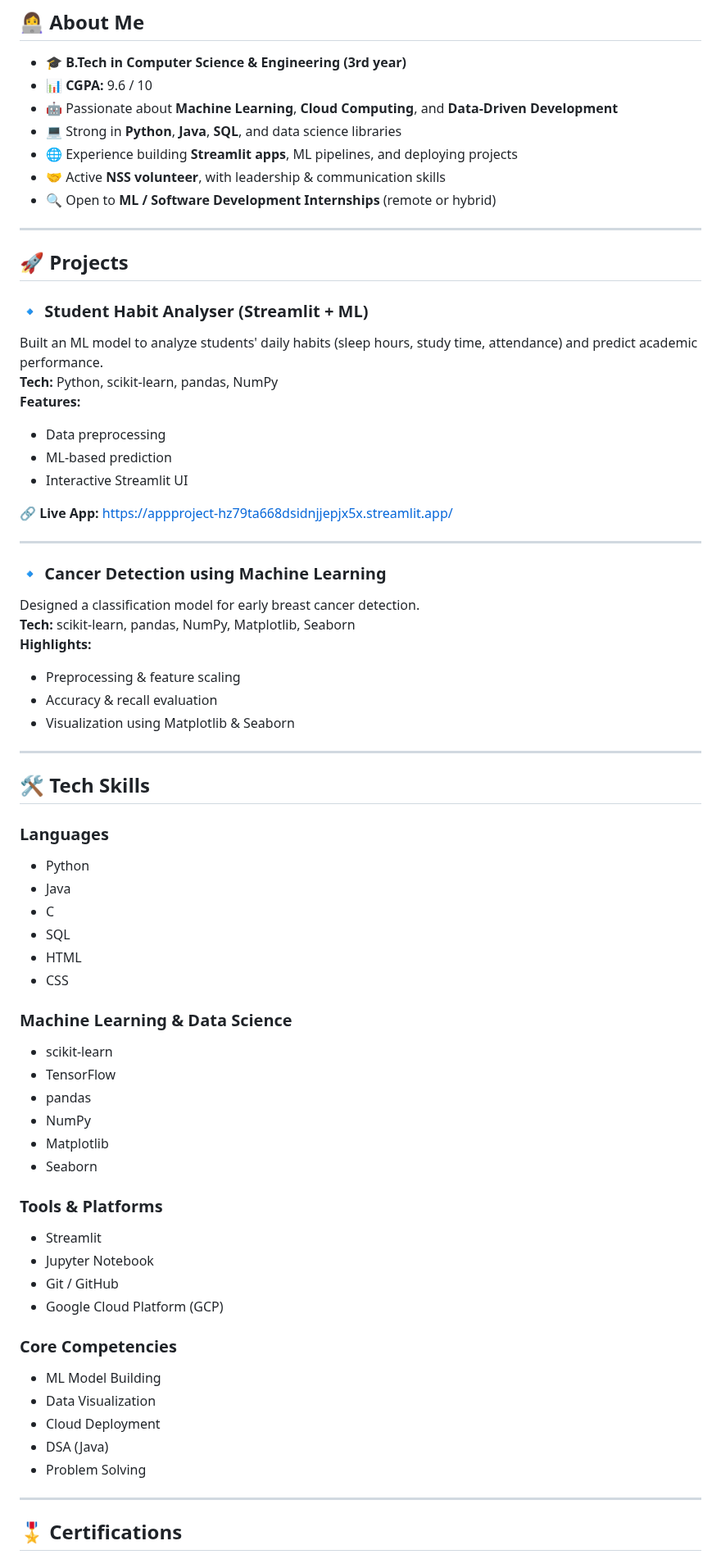
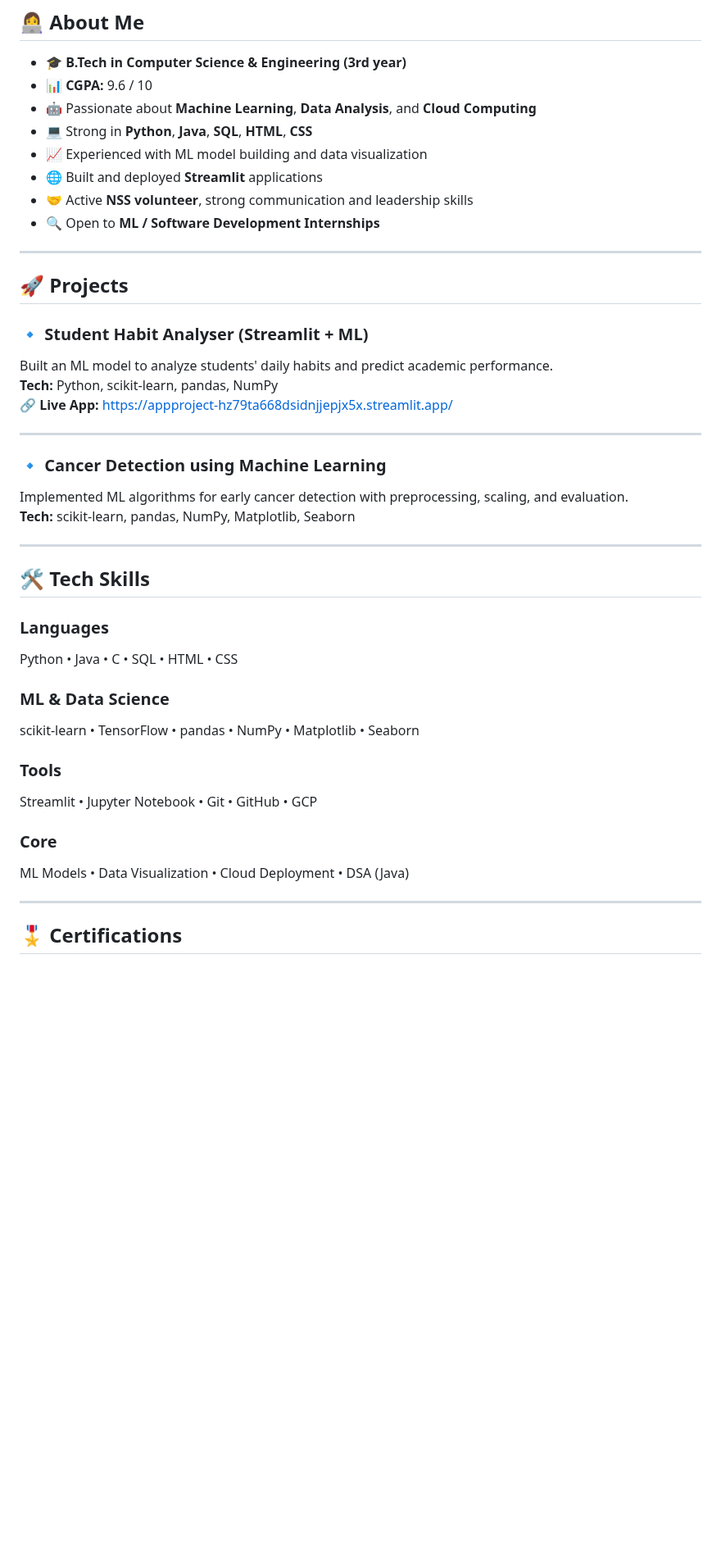
Before and after one commit to mahimandiwal/mahimandiwal.github.io, a Markdown page: README.md, the part around one of its changes. Shown at 82% size. Rendered like a GitHub page; blank space fills up the shorter version.

Commit message:
Revise README for improved clarity and detail
Updated skills, projects, and experience sections for clarity and conciseness.

```diff
--- a/README.md
+++ b/README.md
@@ -12,68 +12,43 @@ I love building real-world ML applications, deploying systems, and solving probl
 
 - 🎓 **B.Tech in Computer Science & Engineering (3rd year)**
 - 📊 **CGPA:** 9.6 / 10
-- 🤖 Passionate about **Machine Learning**, **Cloud Computing**, and **Data-Driven Development**
-- 💻 Strong in **Python**, **Java**, **SQL**, and data science libraries
-- 🌐 Experience building **Streamlit apps**, ML pipelines, and deploying projects
-- 🤝 Active **NSS volunteer**, with leadership & communication skills
-- 🔍 Open to **ML / Software Development Internships** (remote or hybrid)
+- 🤖 Passionate about **Machine Learning**, **Data Analysis**, and **Cloud Computing**
+- 💻 Strong in **Python**, **Java**, **SQL**, **HTML**, **CSS**
+- 📈 Experienced with ML model building and data visualization
+- 🌐 Built and deployed **Streamlit** applications
+- 🤝 Active **NSS volunteer**, strong communication and leadership skills
+- 🔍 Open to **ML / Software Development Internships**
 
 ---
 
 ## 🚀 Projects
 
 ### 🔹 **Student Habit Analyser (Streamlit + ML)**
-Built an ML model to analyze students' daily habits (sleep hours, study time, attendance) and predict academic performance.
+Built an ML model to analyze students' daily habits and predict academic performance.
 **Tech:** Python, scikit-learn, pandas, NumPy
-**Features:**
-- Data preprocessing
-- ML-based prediction
-- Interactive Streamlit UI
-
 🔗 **Live App:** https://appproject-hz79ta668dsidnjjepjx5x.streamlit.app/
 
 ---
 
 ### 🔹 **Cancer Detection using Machine Learning**
-Designed a classification model for early breast cancer detection.
+Implemented ML algorithms for early cancer detection with preprocessing, scaling, and evaluation.
 **Tech:** scikit-learn, pandas, NumPy, Matplotlib, Seaborn
-**Highlights:**
-- Preprocessing & feature scaling
-- Accuracy & recall evaluation
-- Visualization using Matplotlib & Seaborn
 
 ---
 
 ## 🛠 Tech Skills
 
 ### **Languages**
-- Python
-- Java
-- C
-- SQL
-- HTML
-- CSS
+Python • Java • C • SQL • HTML • CSS
 
-### **Machine Learning & Data Science**
-- scikit-learn
-- TensorFlow
-- pandas
-- NumPy
-- Matplotlib
-- Seaborn
+### **ML & Data Science**
+scikit-learn • TensorFlow • pandas • NumPy • Matplotlib • Seaborn
 
-### **Tools & Platforms**
-- Streamlit
-- Jupyter Notebook
-- Git / GitHub
-- Google Cloud Platform (GCP)
+### **Tools**
+Streamlit • Jupyter Notebook • Git • GitHub • GCP
 
-### **Core Competencies**
-- ML Model Building
-- Data Visualization
-- Cloud Deployment
-- DSA (Java)
-- Problem Solving
+### **Core**
+ML Models • Data Visualization • Cloud Deployment • DSA (Java)
 
 ---
 
```
Also changed, not shown: other parts of README.md (+10 -15 lines).
